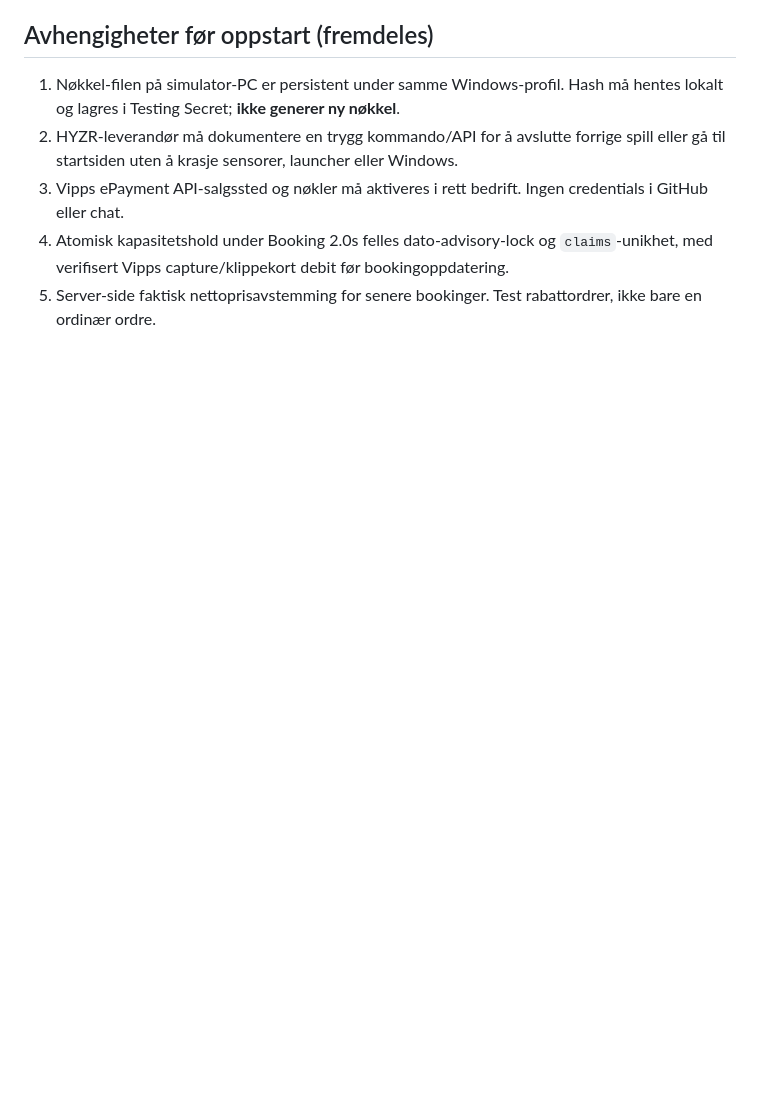
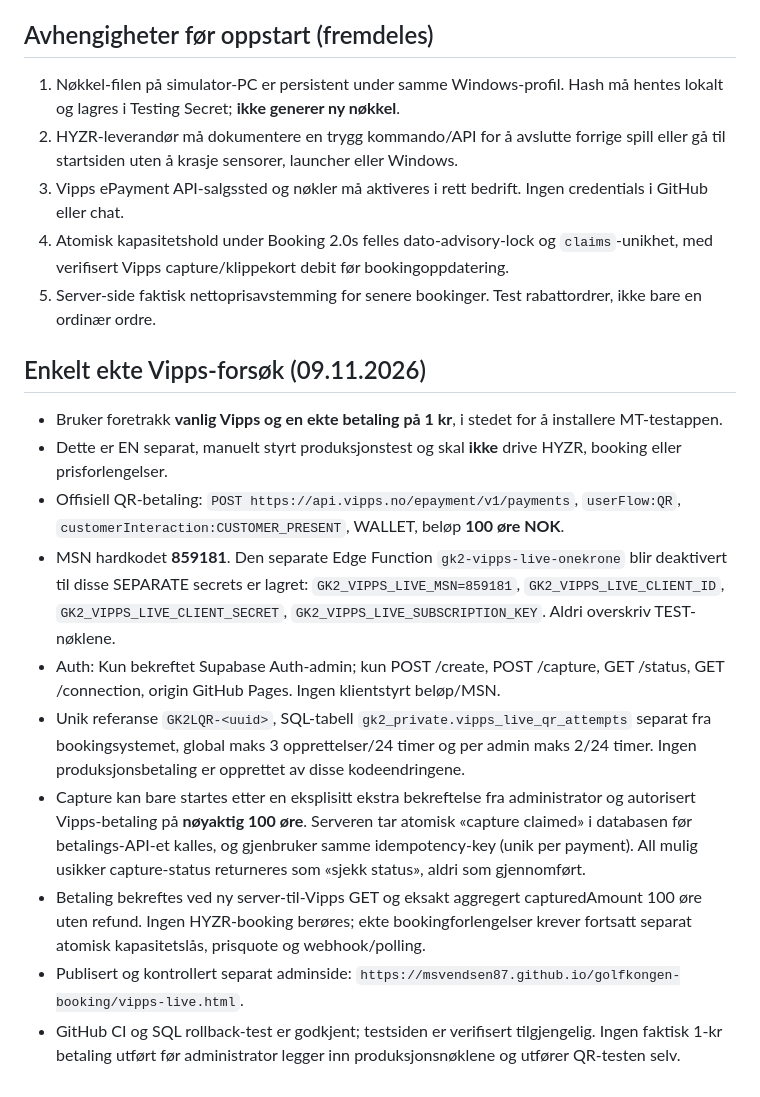
Before and after one commit to MSvendsen87/golfkongen-booking, a Markdown page: booking-v2/hyzr-control/INTEGRATION-CHECKLIST.md, the part around the change. Drawn GitHub-style; blank space fills up the shorter version.

Commit message:
Record strictly bounded LIVE one-krone Vipps test, secrets and non-booking safety

```diff
--- a/booking-v2/hyzr-control/INTEGRATION-CHECKLIST.md
+++ b/booking-v2/hyzr-control/INTEGRATION-CHECKLIST.md
@@ -51,3 +51,15 @@
 3. Vipps ePayment API-salgssted og nøkler må aktiveres i rett bedrift. Ingen credentials i GitHub eller chat.
 4. Atomisk kapasitetshold under Booking 2.0s felles dato-advisory-lock og `claims`-unikhet, med verifisert Vipps capture/klippekort debit før bookingoppdatering.
 5. Server-side faktisk nettoprisavstemming for senere bookinger. Test rabattordrer, ikke bare en ordinær ordre.
+
+## Enkelt ekte Vipps-forsøk (09.11.2026)
+- Bruker foretrakk **vanlig Vipps og en ekte betaling på 1 kr**, i stedet for å installere MT-testappen.
+- Dette er EN separat, manuelt styrt produksjonstest og skal **ikke** drive HYZR, booking eller prisforlengelser.
+- Offisiell QR-betaling: `POST https://api.vipps.no/epayment/v1/payments`, `userFlow:QR`, `customerInteraction:CUSTOMER_PRESENT`, WALLET, beløp **100 øre NOK**.
+- MSN hardkodet **859181**. Den separate Edge Function `gk2-vipps-live-onekrone` blir deaktivert til disse SEPARATE secrets er lagret: `GK2_VIPPS_LIVE_MSN=859181`, `GK2_VIPPS_LIVE_CLIENT_ID`, `GK2_VIPPS_LIVE_CLIENT_SECRET`, `GK2_VIPPS_LIVE_SUBSCRIPTION_KEY`. Aldri overskriv TEST-nøklene.
+- Auth: Kun bekreftet Supabase Auth-admin; kun POST /create, POST /capture, GET /status, GET /connection, origin GitHub Pages. Ingen klientstyrt beløp/MSN.
+- Unik referanse `GK2LQR-<uuid>`, SQL-tabell `gk2_private.vipps_live_qr_attempts` separat fra bookingsystemet, global maks 3 opprettelser/24 timer og per admin maks 2/24 timer. Ingen produksjonsbetaling er opprettet av disse kodeendringene.
+- Capture kan bare startes etter en eksplisitt ekstra bekreftelse fra administrator og autorisert Vipps-betaling på **nøyaktig 100 øre**. Serveren tar atomisk «capture claimed» i databasen før betalings-API-et kalles, og gjenbruker samme idempotency-key (unik per payment). All mulig usikker capture-status returneres som «sjekk status», aldri som gjennomført.
+- Betaling bekreftes ved ny server-til-Vipps GET og eksakt aggregert capturedAmount 100 øre uten refund. Ingen HYZR-booking berøres; ekte bookingforlengelser krever fortsatt separat atomisk kapasitetslås, prisquote og webhook/polling.
+- Publisert og kontrollert separat adminside: `https://msvendsen87.github.io/golfkongen-booking/vipps-live.html`.
+- GitHub CI og SQL rollback-test er godkjent; testsiden er verifisert tilgjengelig. Ingen faktisk 1-kr betaling utført før administrator legger inn produksjonsnøklene og utfører QR-testen selv.
```
